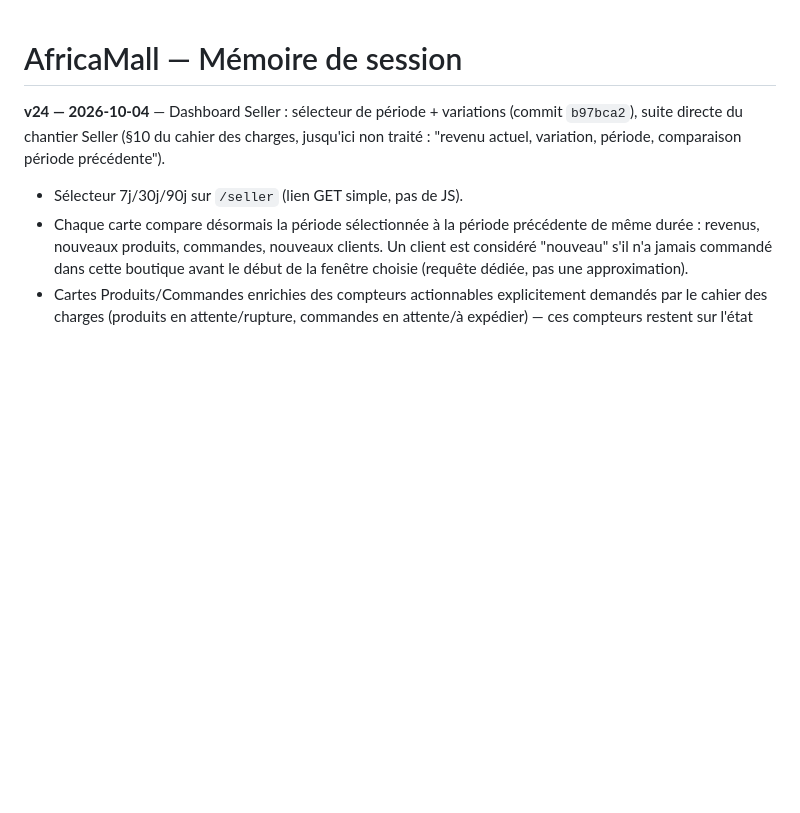
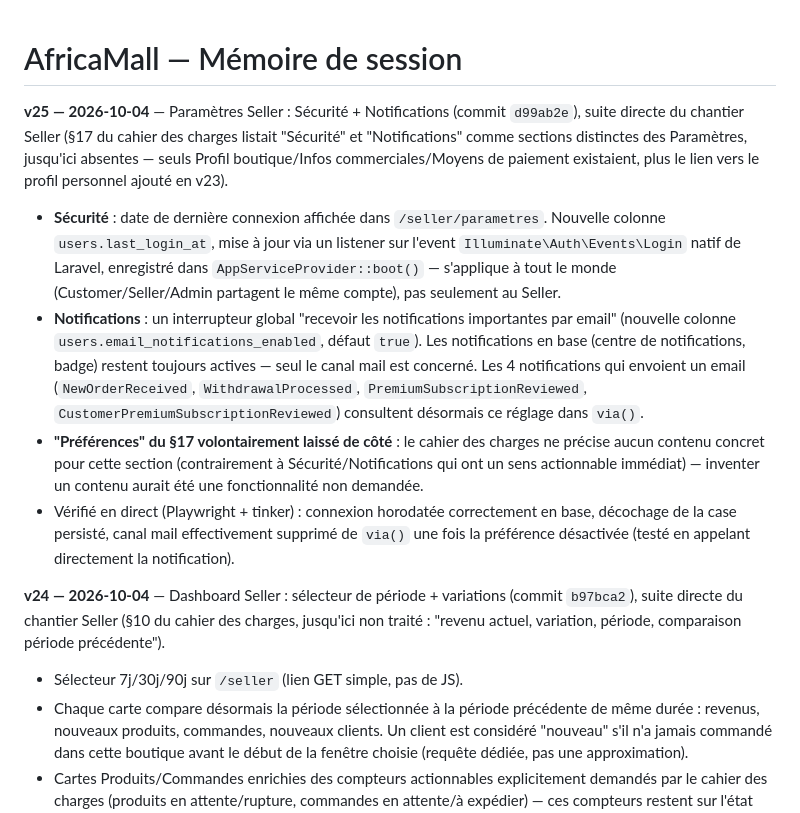
Before and after one commit to Marllay1/Africa-Mall, a Markdown page: MEMOIRE-SESSION.md, the part around the change. Drawn GitHub-style; blank space fills up the shorter version.

Commit message:
Documente Paramètres Seller Sécurité/Notifications dans MEMOIRE-SESSION.md (v25)
Co-Authored-By: Claude Sonnet 5 <noreply@anthropic.com>
Claude-Session: https://claude.ai/code/session_01LeEizm1n4UQEdVHKEbnZsx

```diff
--- a/MEMOIRE-SESSION.md
+++ b/MEMOIRE-SESSION.md
@@ -1,4 +1,11 @@
 # AfricaMall — Mémoire de session
+
+**v25 — 2026-10-04** — Paramètres Seller : Sécurité + Notifications (commit `d99ab2e`), suite directe du chantier Seller (§17 du cahier des charges listait "Sécurité" et "Notifications" comme sections distinctes des Paramètres, jusqu'ici absentes — seuls Profil boutique/Infos commerciales/Moyens de paiement existaient, plus le lien vers le profil personnel ajouté en v23).
+
+- **Sécurité** : date de dernière connexion affichée dans `/seller/parametres`. Nouvelle colonne `users.last_login_at`, mise à jour via un listener sur l'event `Illuminate\Auth\Events\Login` natif de Laravel, enregistré dans `AppServiceProvider::boot()` — s'applique à tout le monde (Customer/Seller/Admin partagent le même compte), pas seulement au Seller.
+- **Notifications** : un interrupteur global "recevoir les notifications importantes par email" (nouvelle colonne `users.email_notifications_enabled`, défaut `true`). Les notifications en base (centre de notifications, badge) restent toujours actives — seul le canal mail est concerné. Les 4 notifications qui envoient un email (`NewOrderReceived`, `WithdrawalProcessed`, `PremiumSubscriptionReviewed`, `CustomerPremiumSubscriptionReviewed`) consultent désormais ce réglage dans `via()`.
+- **"Préférences" du §17 volontairement laissé de côté** : le cahier des charges ne précise aucun contenu concret pour cette section (contrairement à Sécurité/Notifications qui ont un sens actionnable immédiat) — inventer un contenu aurait été une fonctionnalité non demandée.
+- Vérifié en direct (Playwright + tinker) : connexion horodatée correctement en base, décochage de la case persisté, canal mail effectivement supprimé de `via()` une fois la préférence désactivée (testé en appelant directement la notification).
 
 **v24 — 2026-10-04** — Dashboard Seller : sélecteur de période + variations (commit `b97bca2`), suite directe du chantier Seller (§10 du cahier des charges, jusqu'ici non traité : "revenu actuel, variation, période, comparaison période précédente").
 
```
